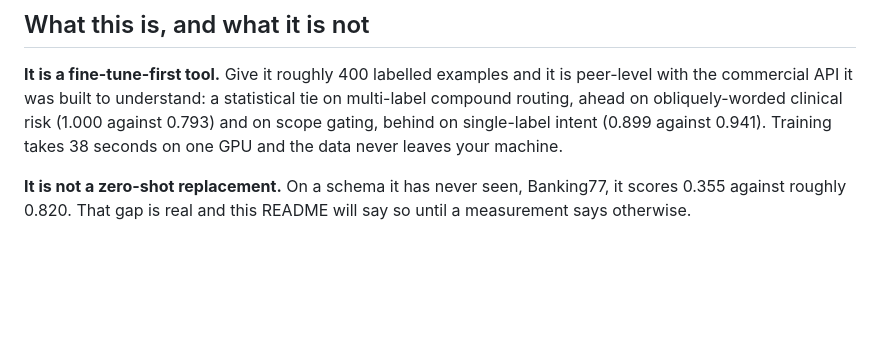
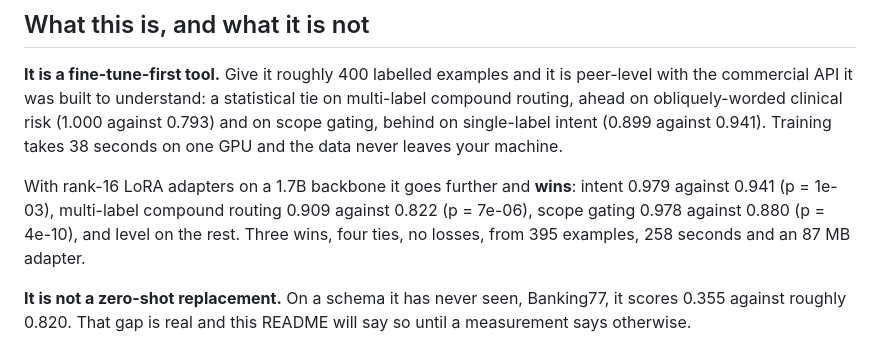
Before and after one commit to S1LV3RJ1NX/openjev, a Markdown page: README.md, the part around the change. Rendered like a GitHub page; blank space fills up the shorter version.

```diff
--- a/README.md
+++ b/README.md
@@ -24,6 +24,12 @@ statistical tie on multi-label compound routing, ahead on obliquely-worded
 clinical risk (1.000 against 0.793) and on scope gating, behind on
 single-label intent (0.899 against 0.941). Training takes 38 seconds on one
 GPU and the data never leaves your machine.
+
+With rank-16 LoRA adapters on a 1.7B backbone it goes further and **wins**:
+intent 0.979 against 0.941 (p = 1e-03), multi-label compound routing 0.909
+against 0.822 (p = 7e-06), scope gating 0.978 against 0.880 (p = 4e-10),
+and level on the rest. Three wins, four ties, no losses, from 395 examples,
+258 seconds and an 87 MB adapter.
 
 **It is not a zero-shot replacement.** On a schema it has never seen,
 Banking77, it scores 0.355 against roughly 0.820. That gap is real and this
```
Also changed, not shown: docs/results.md (+43 -6 lines), docs/plots/comparison_router.png, 9 other files.
